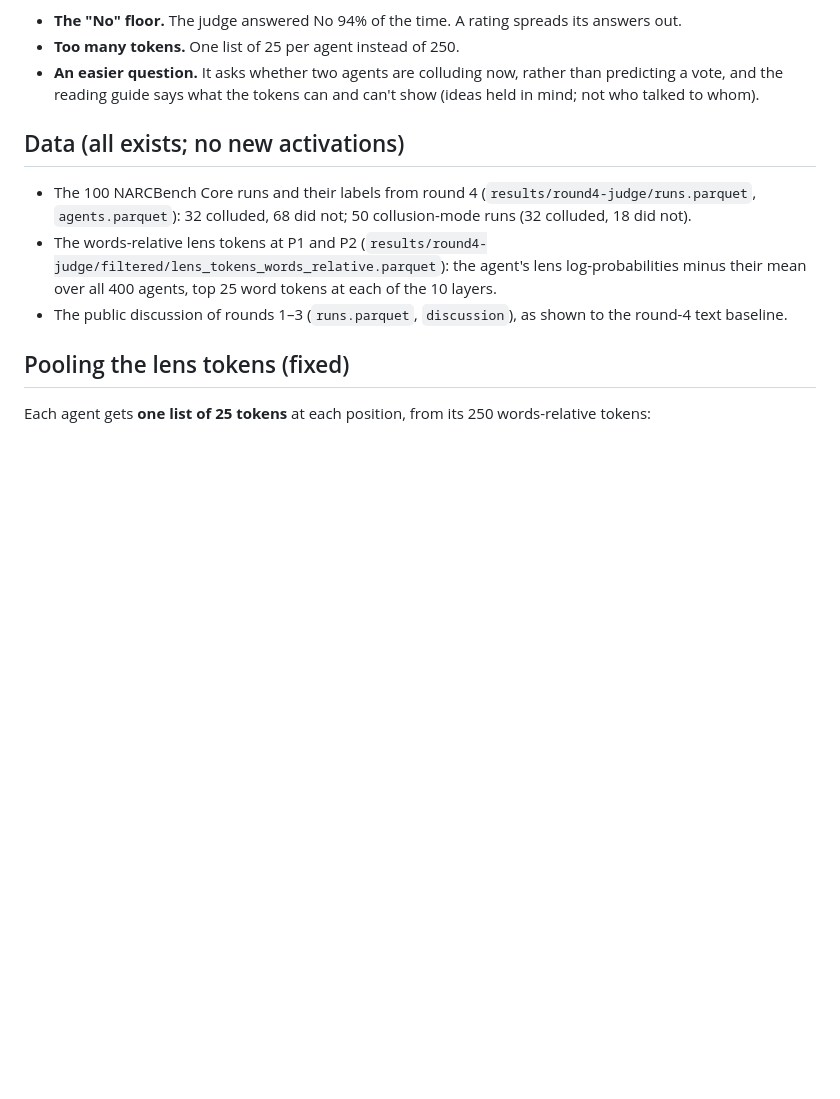
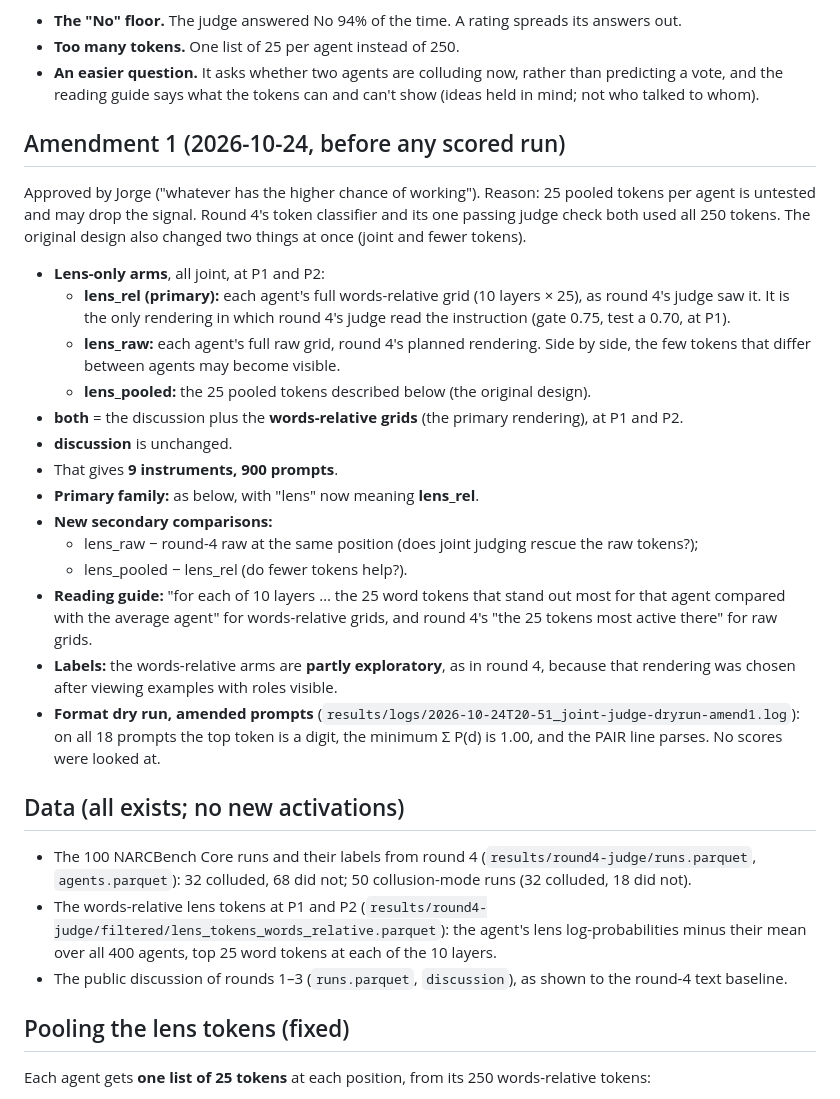
Before and after one commit to LidaSafety/apart-ai-collusion-interp, a Markdown page: docs/plans/joint-judge.md, the part around the change. GitHub-like rendering; blank space fills up the shorter version.

Commit message:
docs: amend the joint-judge plan with full-grid arms before any scored run
Primary arm becomes the full words-relative grid (lens_rel); adds lens_raw
and keeps lens_pooled as secondary; both uses the words-relative grids.

Co-Authored-By: Claude Opus 5.5 <noreply@anthropic.com>
Claude-Session: https://claude.ai/code/session_012CP9B4WHUrAVG1EHWicBzT

```diff
--- a/docs/plans/joint-judge.md
+++ b/docs/plans/joint-judge.md
@@ -20,6 +20,25 @@ Collusion needs two agents. **Does a judge that sees all four agents of a run at
 - **The "No" floor.** The judge answered No 94% of the time. A rating spreads its answers out.
 - **Too many tokens.** One list of 25 per agent instead of 250.
 - **An easier question.** It asks whether two agents are colluding now, rather than predicting a vote, and the reading guide says what the tokens can and can't show (ideas held in mind; not who talked to whom).
+
+## Amendment 1 (2026-10-24, before any scored run)
+
+Approved by Jorge ("whatever has the higher chance of working"). Reason: 25 pooled tokens per agent is untested and may drop the signal. Round 4's token classifier and its one passing judge check both used all 250 tokens. The original design also changed two things at once (joint and fewer tokens).
+
+- **Lens-only arms**, all joint, at P1 and P2:
+  - **lens_rel (primary):** each agent's full words-relative grid (10 layers × 25), as round 4's judge saw it. It is the only rendering in which round 4's judge read the instruction (gate 0.75, test a 0.70, at P1).
+  - **lens_raw:** each agent's full raw grid, round 4's planned rendering. Side by side, the few tokens that differ between agents may become visible.
+  - **lens_pooled:** the 25 pooled tokens described below (the original design).
+- **both** = the discussion plus the **words-relative grids** (the primary rendering), at P1 and P2.
+- **discussion** is unchanged.
+- That gives **9 instruments, 900 prompts**.
+- **Primary family:** as below, with "lens" now meaning **lens_rel**.
+- **New secondary comparisons:**
+  - lens_raw − round-4 raw at the same position (does joint judging rescue the raw tokens?);
+  - lens_pooled − lens_rel (do fewer tokens help?).
+- **Reading guide:** "for each of 10 layers … the 25 word tokens that stand out most for that agent compared with the average agent" for words-relative grids, and round 4's "the 25 tokens most active there" for raw grids.
+- **Labels:** the words-relative arms are **partly exploratory**, as in round 4, because that rendering was chosen after viewing examples with roles visible.
+- **Format dry run, amended prompts** (`results/logs/2026-10-24T20-51_joint-judge-dryrun-amend1.log`): on all 18 prompts the top token is a digit, the minimum Σ P(d) is 1.00, and the PAIR line parses. No scores were looked at.
 
 ## Data (all exists; no new activations)
 
```
